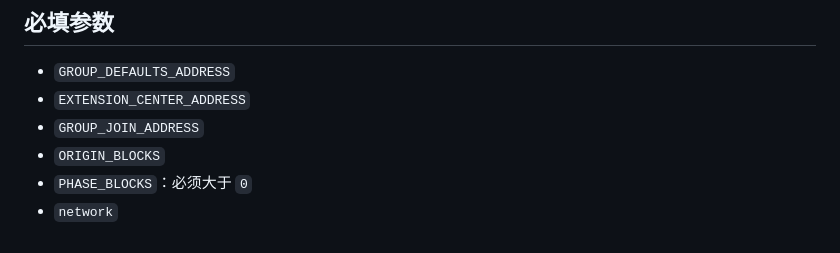
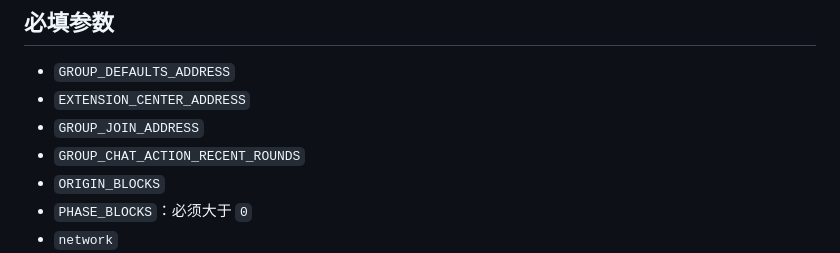
Before and after one commit to LOVE20TKM/group-chat, a Markdown page: docs/deployment.md, the part around the change. Drawn GitHub-style.

```diff
--- a/docs/deployment.md
+++ b/docs/deployment.md
@@ -30,6 +30,7 @@ source ./one_click_deploy.sh <network>
 - `GROUP_DEFAULTS_ADDRESS`
 - `EXTENSION_CENTER_ADDRESS`
 - `GROUP_JOIN_ADDRESS`
+- `GROUP_CHAT_ACTION_RECENT_ROUNDS`
 - `ORIGIN_BLOCKS`
 - `PHASE_BLOCKS`：必须大于 `0`
 - `network`
```
Also changed, not shown: README.md (+3 -1 lines), docs/implementation-notes.md (+3 -2 lines).
